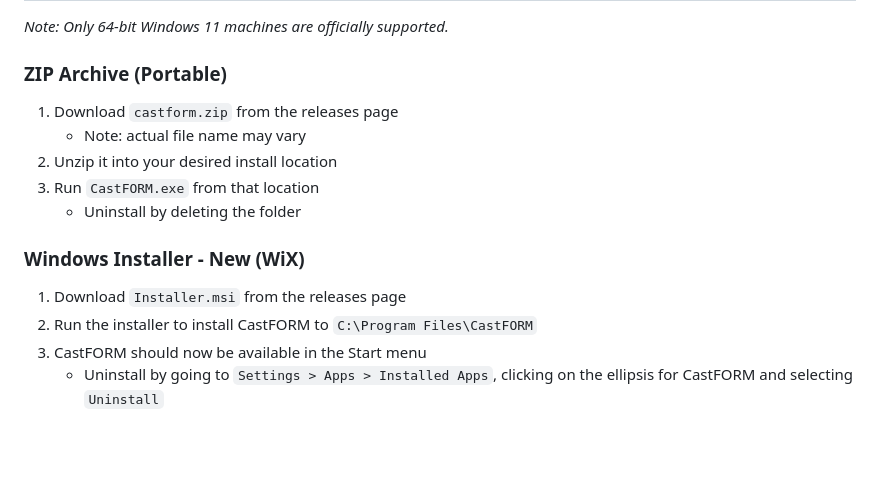
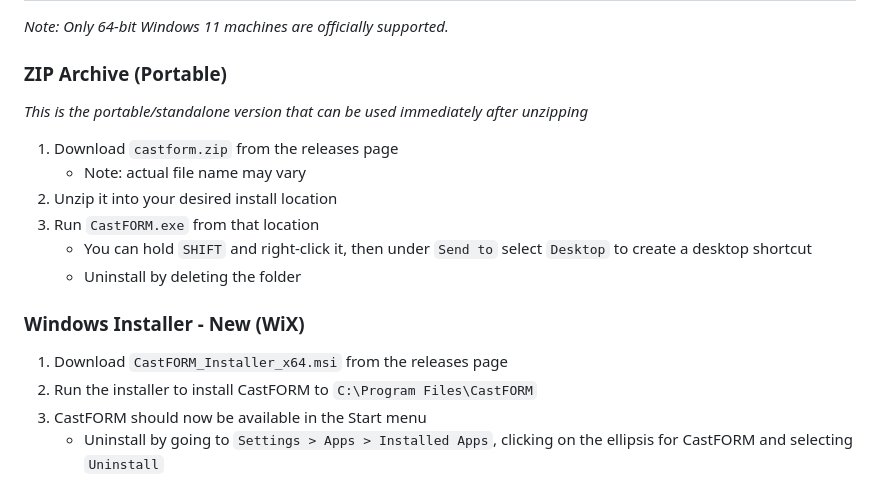
Before and after one commit to BAA-Studios/CastFORM, a Markdown page: README.md, the part around the change. Rendered like a GitHub page; blank space fills up the shorter version.

Commit message:
DOCS: Update name of msi installer
This is in line with the recent SunnyFORM refactor in preparation for SunnyFORM v1.0.0-beta

```diff
--- a/README.md
+++ b/README.md
@@ -31,15 +31,18 @@ community, most of whom were not comfortable with CLI tools.
 
 ### ZIP Archive (Portable)
 
+*This is the portable/standalone version that can be used immediately after unzipping*
+
 1. Download `castform.zip` from the releases page
     - Note: actual file name may vary
 2. Unzip it into your desired install location
 3. Run `CastFORM.exe` from that location
+    - You can hold `SHIFT` and right-click it, then under `Send to` select `Desktop` to create a desktop shortcut
     - Uninstall by deleting the folder
 
 ### Windows Installer - New (WiX)
 
-1. Download `Installer.msi` from the releases page
+1. Download `CastFORM_Installer_x64.msi` from the releases page
 2. Run the installer to install CastFORM to `C:\Program Files\CastFORM`
 3. CastFORM should now be available in the Start menu
     - Uninstall by going to `Settings > Apps > Installed Apps`, clicking on the ellipsis for CastFORM and selecting `Uninstall`
```
